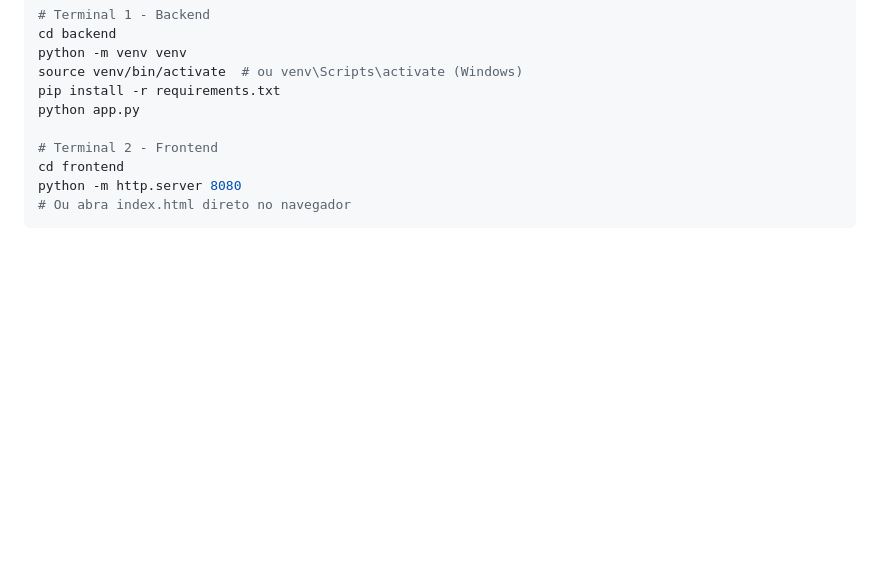
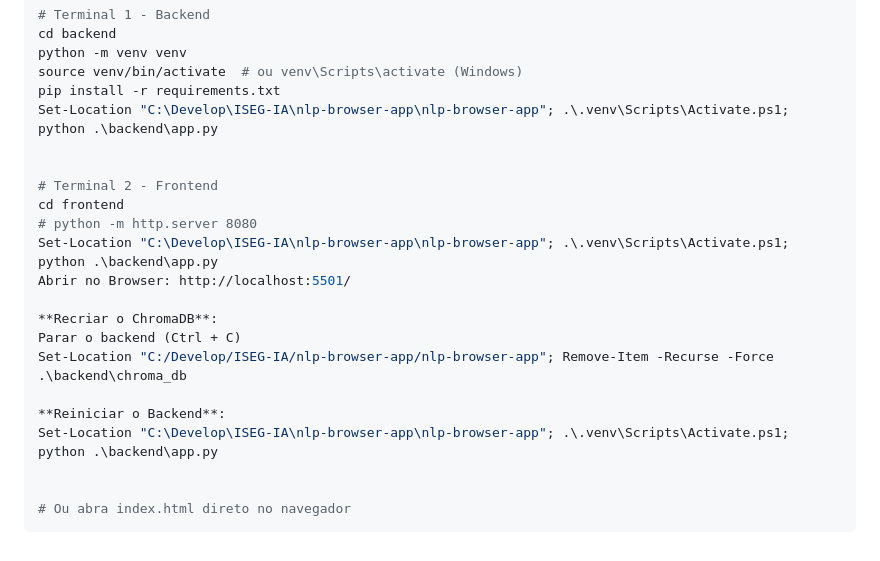
Before and after one commit to JMRCX/nlp-browser-app, a Markdown page: README.md, the part around the change. Drawn GitHub-style; blank space fills up the shorter version.

Commit message:
Revise backend setup instructions for Windows users
Updated instructions for activating virtual environment and running backend server on Windows.

````diff
--- a/README.md
+++ b/README.md
@@ -329,10 +329,22 @@ cd backend
 python -m venv venv
 source venv/bin/activate  # ou venv\Scripts\activate (Windows)
 pip install -r requirements.txt
-python app.py
+Set-Location "C:\Develop\ISEG-IA\nlp-browser-app\nlp-browser-app"; .\.venv\Scripts\Activate.ps1; python .\backend\app.py
+
 
 # Terminal 2 - Frontend
 cd frontend
-python -m http.server 8080
+# python -m http.server 8080
+Set-Location "C:\Develop\ISEG-IA\nlp-browser-app\nlp-browser-app"; .\.venv\Scripts\Activate.ps1; python .\backend\app.py
+Abrir no Browser: http://localhost:5501/
+
+**Recriar o ChromaDB**:
+Parar o backend (Ctrl + C)
+Set-Location "C:/Develop/ISEG-IA/nlp-browser-app/nlp-browser-app"; Remove-Item -Recurse -Force .\backend\chroma_db
+
+**Reiniciar o Backend**:
+Set-Location "C:\Develop\ISEG-IA\nlp-browser-app\nlp-browser-app"; .\.venv\Scripts\Activate.ps1; python .\backend\app.py
+
+
 # Ou abra index.html direto no navegador
 ```
````
